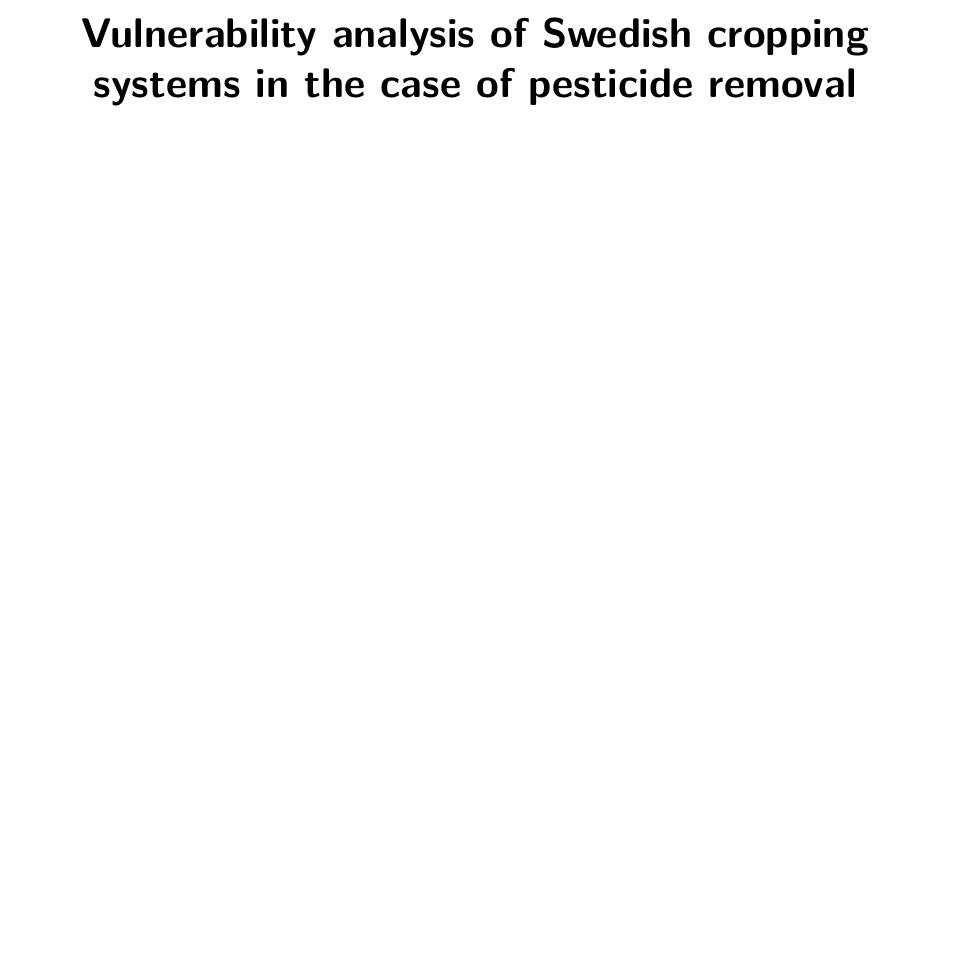
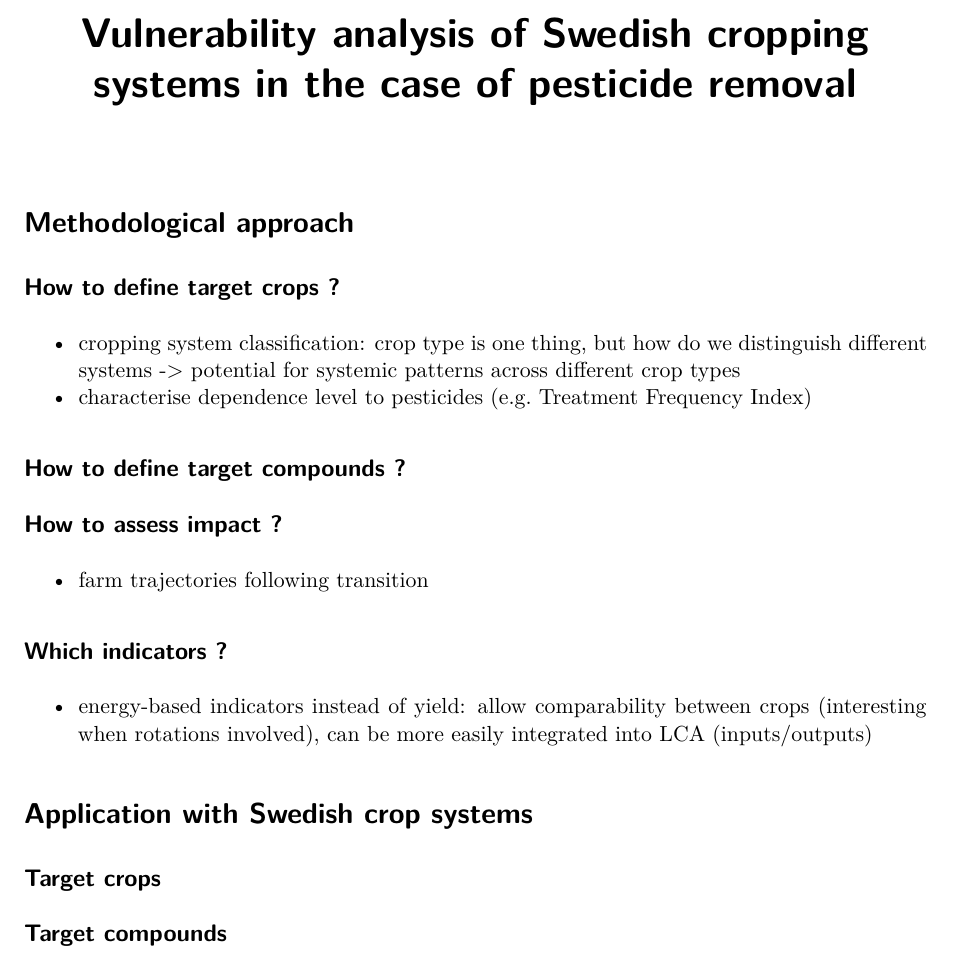
Before and after one commit to MorganeKerdoncuff/slu-pestcontrol, a Quarto document (pestcontrol-wp1-vulnerabilityanalysis.qmd): part of the page, cut so that both start at the same text, the shorter picture padded with empty space. Rendered offline with R 4.5, knitr and Pandoc in place of Quarto, then LaTeX, with nearby package versions.

Commit message:
brainstorming

```diff
--- a/pestcontrol-wp1-vulnerabilityanalysis.qmd
+++ b/pestcontrol-wp1-vulnerabilityanalysis.qmd
@@ -2,3 +2,26 @@
 title: "Vulnerability analysis of Swedish cropping systems in the case of pesticide removal"
 format: pdf
 ---
+
+# Methodological approach
+
+## How to define target crops ?
+
+- cropping system classification: crop type is one thing, but how do we distinguish different systems -> potential for systemic patterns across different crop types
+- characterise dependence level to pesticides (e.g. Treatment Frequency Index)
+
+## How to define target compounds ?
+
+## How to assess impact ?
+
+- farm trajectories following transition
+
+## Which indicators ?
+
+- energy-based indicators instead of yield: allow comparability between crops (interesting when rotations involved), can be more easily integrated into LCA (inputs/outputs)
+
+# Application with Swedish crop systems
+
+## Target crops
+
+## Target compounds
```
